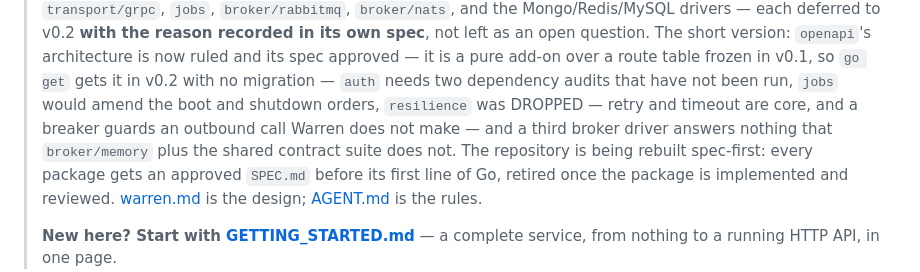
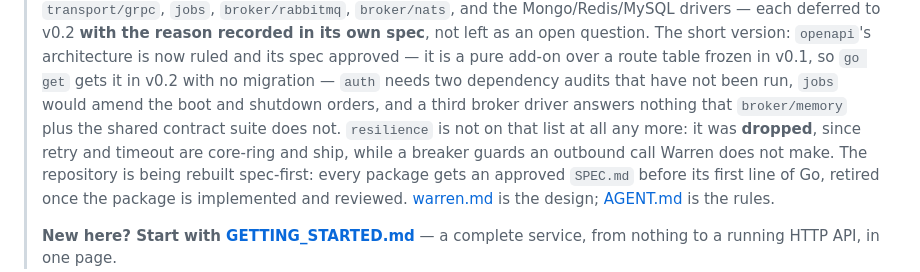
Before and after one commit to MerseniBilel/warren, a Markdown page: README.md, the part around the change. Rendered like a GitHub page.

Commit message:
docs(README): the deferred list reads as a sentence again
My previous edit spliced the resilience ruling into the middle of the
deferred-modules sentence and left a run-on. resilience is not deferred, so
it does not belong in that list at all — it gets its own sentence saying it
was dropped and why.

Co-Authored-By: Claude Opus 5 (1M context) <noreply@anthropic.com>

```diff
--- a/README.md
+++ b/README.md
@@ -18,9 +18,11 @@
 > and its spec approved — it is a pure add-on over a route table frozen in
 > v0.1, so `go get` gets it in v0.2 with no migration —
 > `auth` needs two dependency audits that have not been run, `jobs` would
-> amend the boot and shutdown orders, `resilience`
-> was DROPPED — retry and timeout are core, and a breaker guards an outbound call Warren does not make — and a third broker driver answers nothing that
-> `broker/memory` plus the shared contract suite does not.
+> amend the boot and shutdown orders, and a third broker driver answers
+> nothing that `broker/memory` plus the shared contract suite does not.
+> `resilience` is not on that list at all any more: it was **dropped**, since
+> retry and timeout are core-ring and ship, while a breaker guards an
+> outbound call Warren does not make.
 > The repository is being rebuilt spec-first: every
 > package gets an approved `SPEC.md` before its first line of Go, retired once
 > the package is implemented and reviewed. [warren.md](warren.md) is the
```
